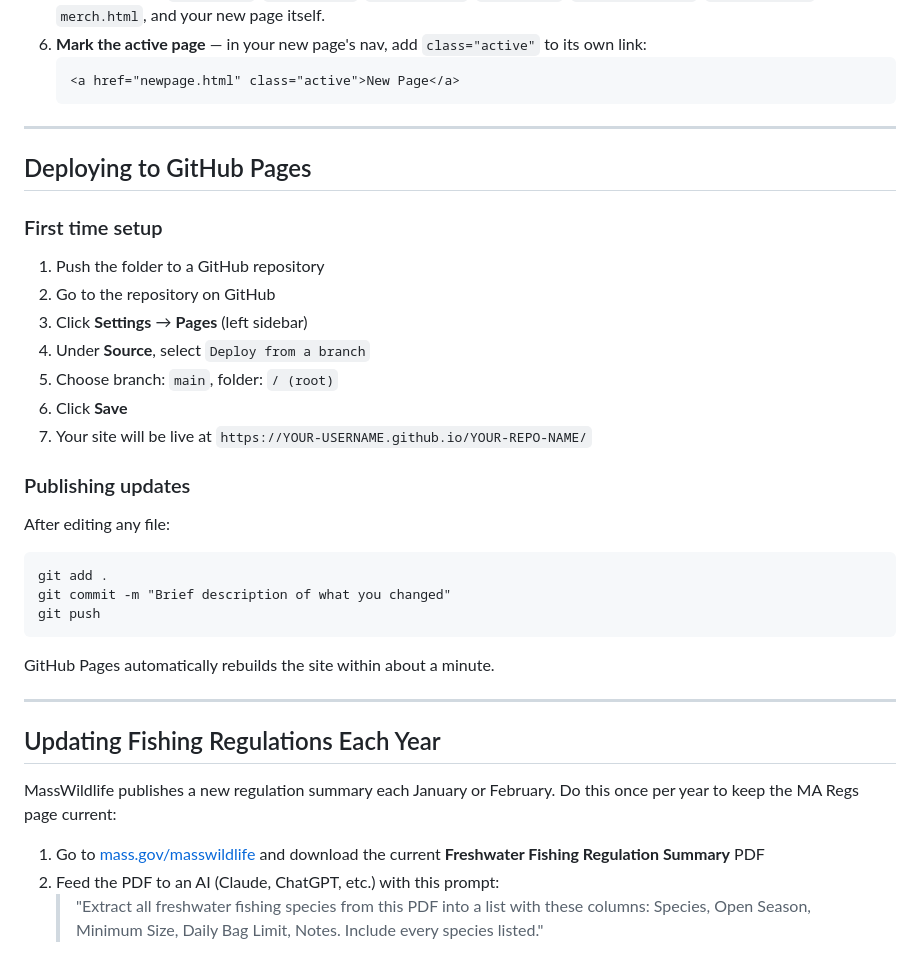
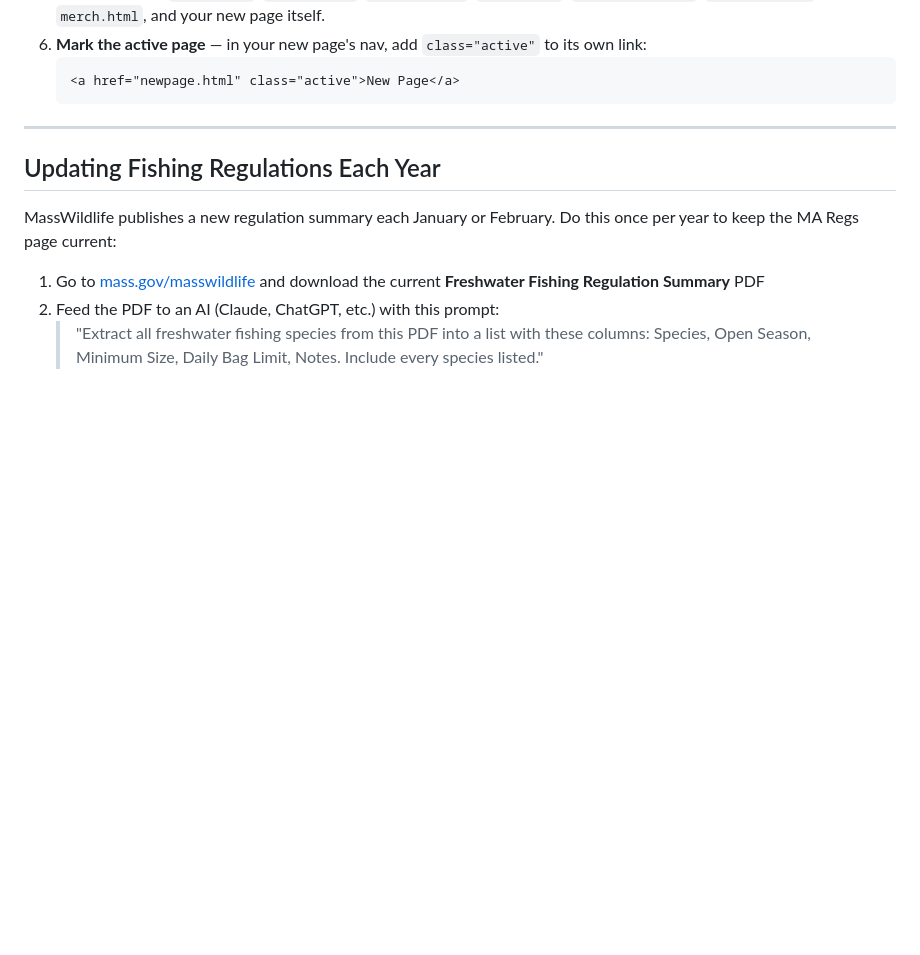
Before and after one commit to oldcolonyanglers/oldcolonyanglers.github.io, a Markdown page: README.md, the part around the change. Drawn GitHub-style; blank space fills up the shorter version.

````diff
--- a/README.md
+++ b/README.md
@@ -323,31 +323,6 @@ Paste it inside the `<tbody>` section, above the `<!-- COPY FROM HERE` comment.
 
 ---
 
-## Deploying to GitHub Pages
-
-### First time setup
-
-1. Push the folder to a GitHub repository
-2. Go to the repository on GitHub
-3. Click **Settings** → **Pages** (left sidebar)
-4. Under **Source**, select `Deploy from a branch`
-5. Choose branch: `main`, folder: `/ (root)`
-6. Click **Save**
-7. Your site will be live at `https://YOUR-USERNAME.github.io/YOUR-REPO-NAME/`
-
-### Publishing updates
-
-After editing any file:
-
-```
-git add .
-git commit -m "Brief description of what you changed"
-git push
-```
-
-GitHub Pages automatically rebuilds the site within about a minute.
-
----
 
 ## Updating Fishing Regulations Each Year
 
````
